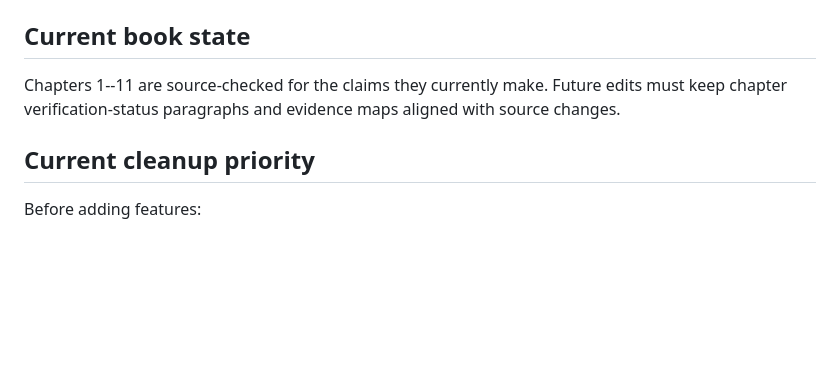
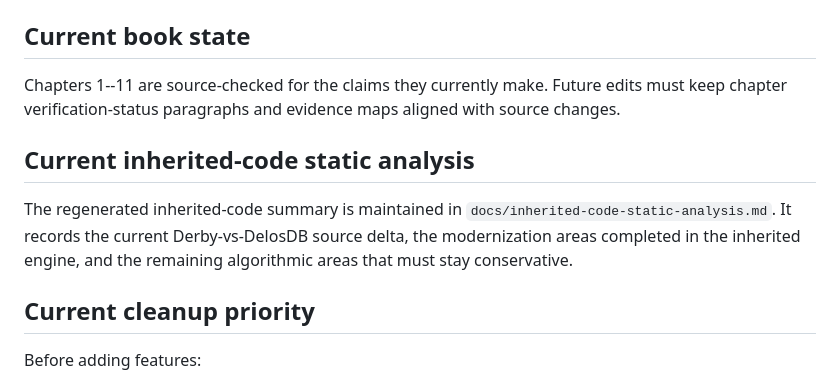
Before and after one commit to ggeorg/delosdb, a Markdown page: docs/modernization-status.md, the part around the change. Drawn GitHub-style; blank space fills up the shorter version.

Commit message:
Regenerate inherited Derby code static analysis summary

```diff
--- a/docs/modernization-status.md
+++ b/docs/modernization-status.md
@@ -81,6 +81,13 @@ Chapters 1--11 are source-checked for the claims they currently make. Future
 edits must keep chapter verification-status paragraphs and evidence maps aligned
 with source changes.
 
+## Current inherited-code static analysis
+
+The regenerated inherited-code summary is maintained in
+`docs/inherited-code-static-analysis.md`. It records the current Derby-vs-DelosDB
+source delta, the modernization areas completed in the inherited engine, and the
+remaining algorithmic areas that must stay conservative.
+
 ## Current cleanup priority
 
 Before adding features:
```
Also changed, not shown: docs/inherited-code-static-analysis.md (added, +441 -0 lines).
